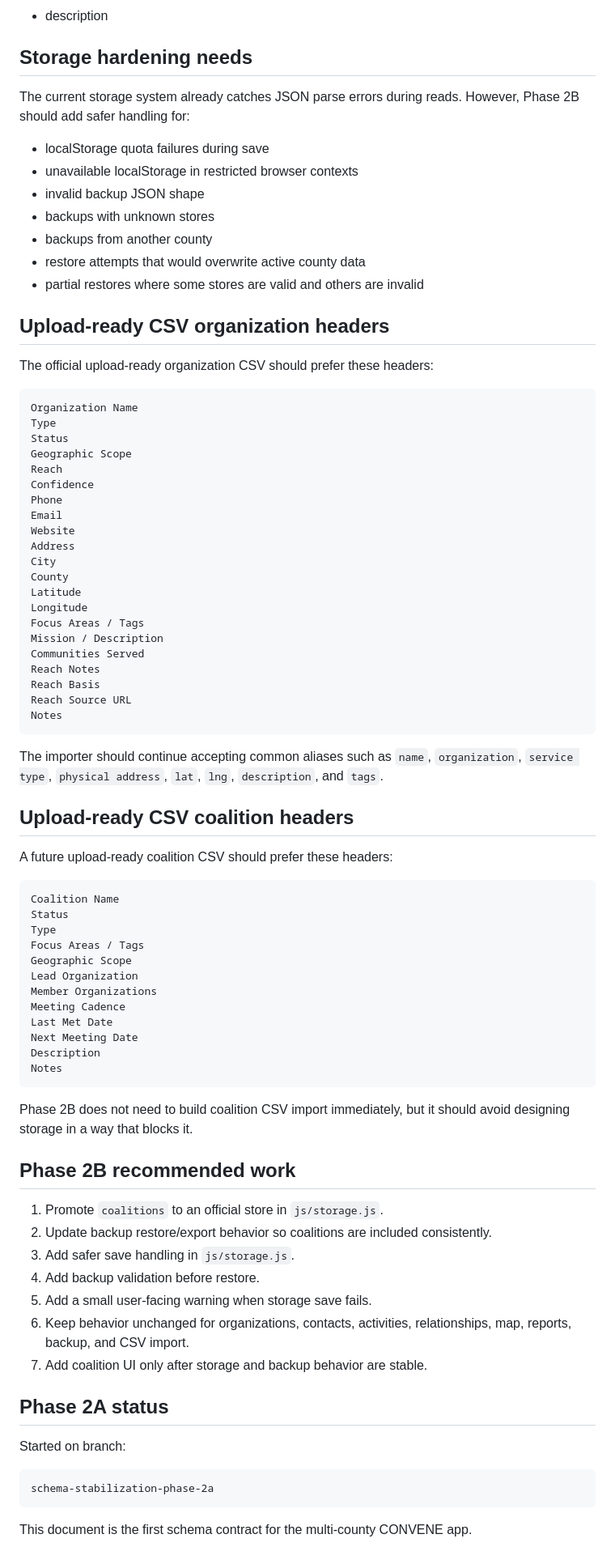
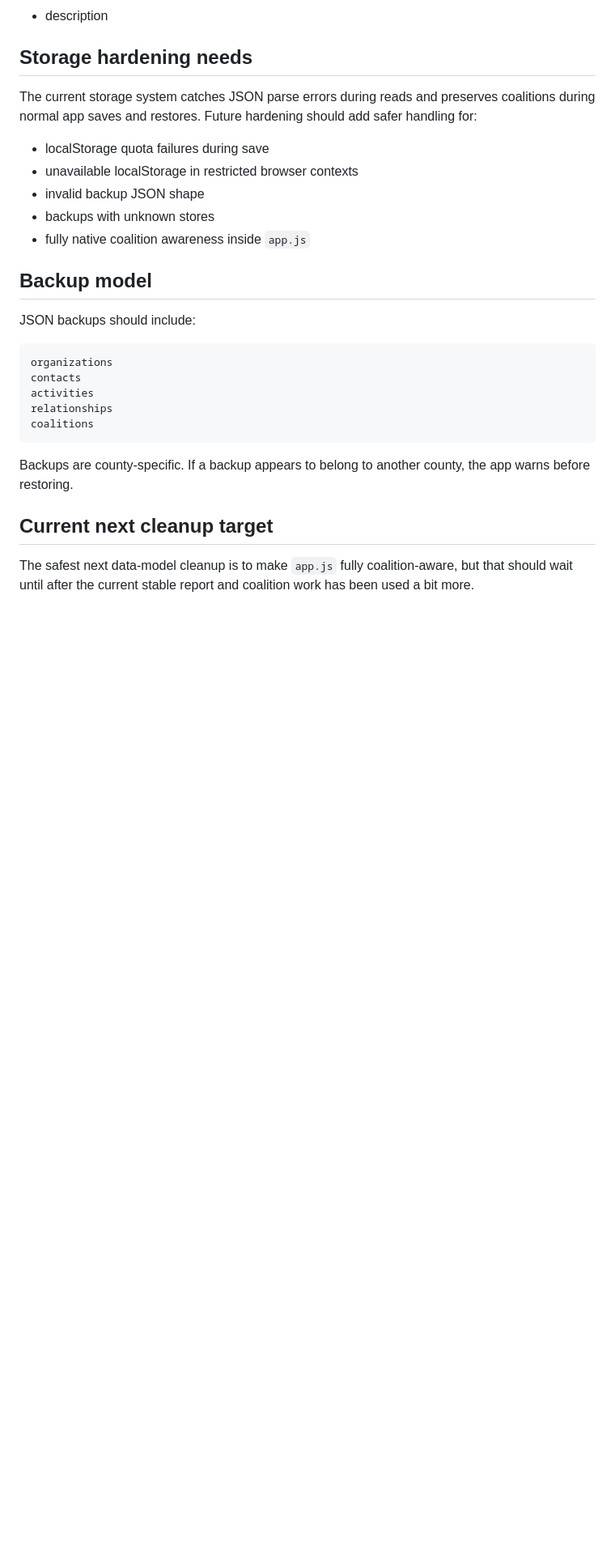
Before and after one commit to awilson64-maker/convene-multicounty, a Markdown page: docs/convene-data-schema.md, the part around one of its changes. Shown at 81% size. Drawn GitHub-style; blank space fills up the shorter version.

Commit message:
Update data schema audit for current coalition model

````diff
--- a/docs/convene-data-schema.md
+++ b/docs/convene-data-schema.md
@@ -301,83 +290,28 @@ Strongly recommended:
 
 ## Storage hardening needs
 
-The current storage system already catches JSON parse errors during reads. However, Phase 2B should add safer handling for:
+The current storage system catches JSON parse errors during reads and preserves coalitions during normal app saves and restores. Future hardening should add safer handling for:
 
 - localStorage quota failures during save
 - unavailable localStorage in restricted browser contexts
 - invalid backup JSON shape
 - backups with unknown stores
-- backups from another county
-- restore attempts that would overwrite active county data
-- partial restores where some stores are valid and others are invalid
+- fully native coalition awareness inside `app.js`
 
-## Upload-ready CSV organization headers
+## Backup model
 
-The official upload-ready organization CSV should prefer these headers:
+JSON backups should include:
 
 ```text
-Organization Name
-Type
-Status
-Geographic Scope
-Reach
-Confidence
-Phone
-Email
-Website
-Address
-City
-County
-Latitude
-Longitude
-Focus Areas / Tags
-Mission / Description
-Communities Served
-Reach Notes
-Reach Basis
-Reach Source URL
-Notes
+organizations
+contacts
+activities
+relationships
+coalitions
 ```
 
-The importer should continue accepting common aliases such as `name`, `organization`, `service type`, `physical address`, `lat`, `lng`, `description`, and `tags`.
+Backups are county-specific. If a backup appears to belong to another county, the app warns before restoring.
 
-## Upload-ready CSV coalition headers
+## Current next cleanup target
 
-A future upload-ready coalition CSV should prefer these headers:
-
-```text
-Coalition Name
-Status
-Type
-Focus Areas / Tags
-Geographic Scope
-Lead Organization
-Member Organizations
-Meeting Cadence
-Last Met Date
-Next Meeting Date
-Description
-Notes
-```
-
-Phase 2B does not need to build coalition CSV import immediately, but it should avoid designing storage in a way that blocks it.
-
-## Phase 2B recommended work
-
-1. Promote `coalitions` to an official store in `js/storage.js`.
-2. Update backup restore/export behavior so coalitions are included consistently.
-3. Add safer save handling in `js/storage.js`.
-4. Add backup validation before restore.
-5. Add a small user-facing warning when storage save fails.
-6. Keep behavior unchanged for organizations, contacts, activities, relationships, map, reports, backup, and CSV import.
-7. Add coalition UI only after storage and backup behavior are stable.
-
-## Phase 2A status
-
-Started on branch:
-
-```text
-schema-stabilization-phase-2a
-```
-
-This document is the first schema contract for the multi-county CONVENE app.
+The safest next data-model cleanup is to make `app.js` fully coalition-aware, but that should wait until after the current stable report and coalition work has been used a bit more.
````
Also changed, not shown: other parts of docs/convene-data-schema.md (+31 -42 lines).
